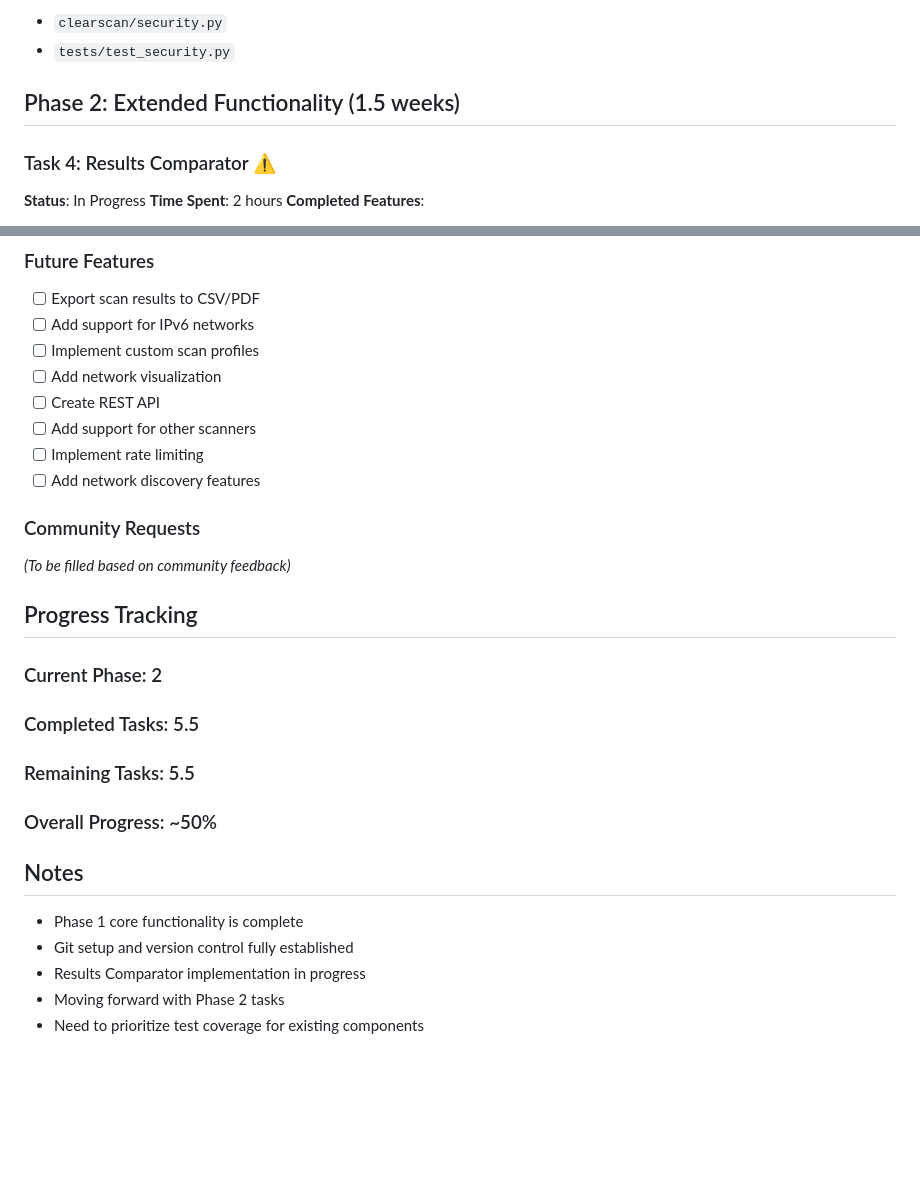
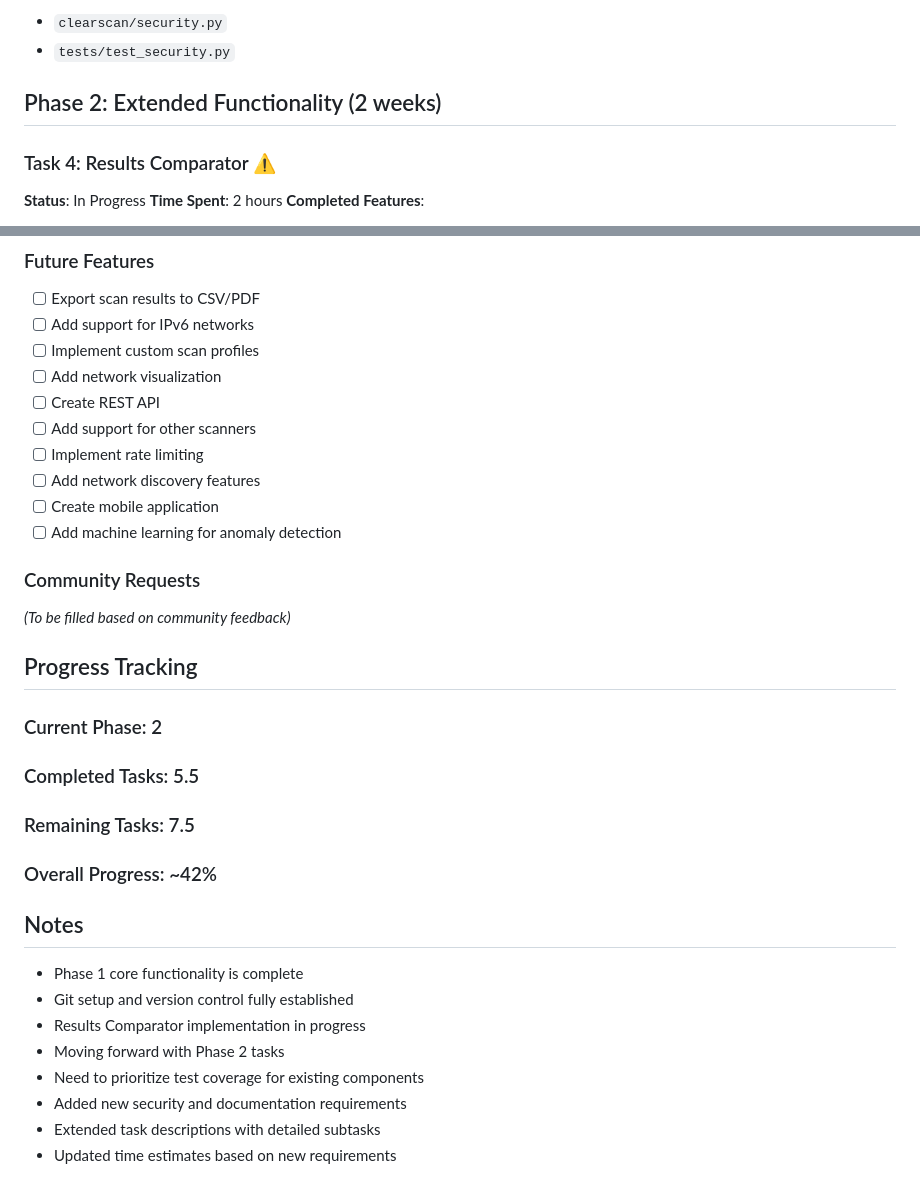
Before and after one commit to deusolutions/ClearScan, a Markdown page: ROADMAP.md, 2 parts joined by grey strips. Drawn GitHub-style; blank space fills up the shorter version.

```diff
--- a/ROADMAP.md
+++ b/ROADMAP.md
@@ -71,7 +71,7 @@
 - `clearscan/security.py`
 - `tests/test_security.py`
 
-## Phase 2: Extended Functionality (1.5 weeks)
+## Phase 2: Extended Functionality (2 weeks)
 
 ### Task 4: Results Comparator ⚠️
 **Status**: In Progress
@@ -161,6 +242,8 @@
 - [ ] Add support for other scanners
 - [ ] Implement rate limiting
 - [ ] Add network discovery features
+- [ ] Create mobile application
+- [ ] Add machine learning for anomaly detection
 
 ### Community Requests
 *(To be filled based on community feedback)*
@@ -169,8 +252,8 @@
 
 ### Current Phase: 2
 ### Completed Tasks: 5.5
-### Remaining Tasks: 5.5
-### Overall Progress: ~50%
+### Remaining Tasks: 7.5
+### Overall Progress: ~42%
 
 ## Notes
 - Phase 1 core functionality is complete
@@ -178,3 +261,6 @@
 - Results Comparator implementation in progress
 - Moving forward with Phase 2 tasks
 - Need to prioritize test coverage for existing components
+- Added new security and documentation requirements
+- Extended task descriptions with detailed subtasks
+- Updated time estimates based on new requirements
```
Also changed, not shown: other parts of ROADMAP.md (+89 -8 lines).
